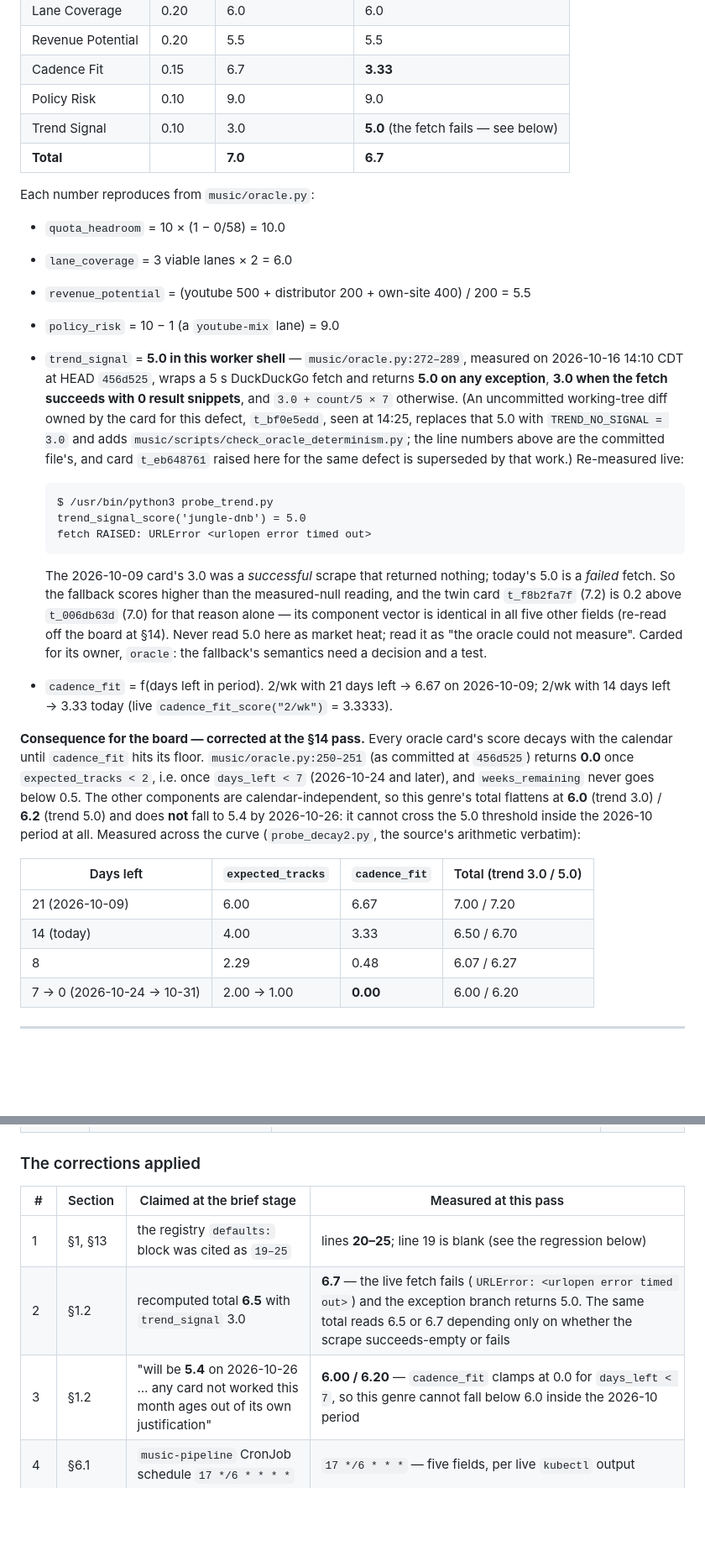
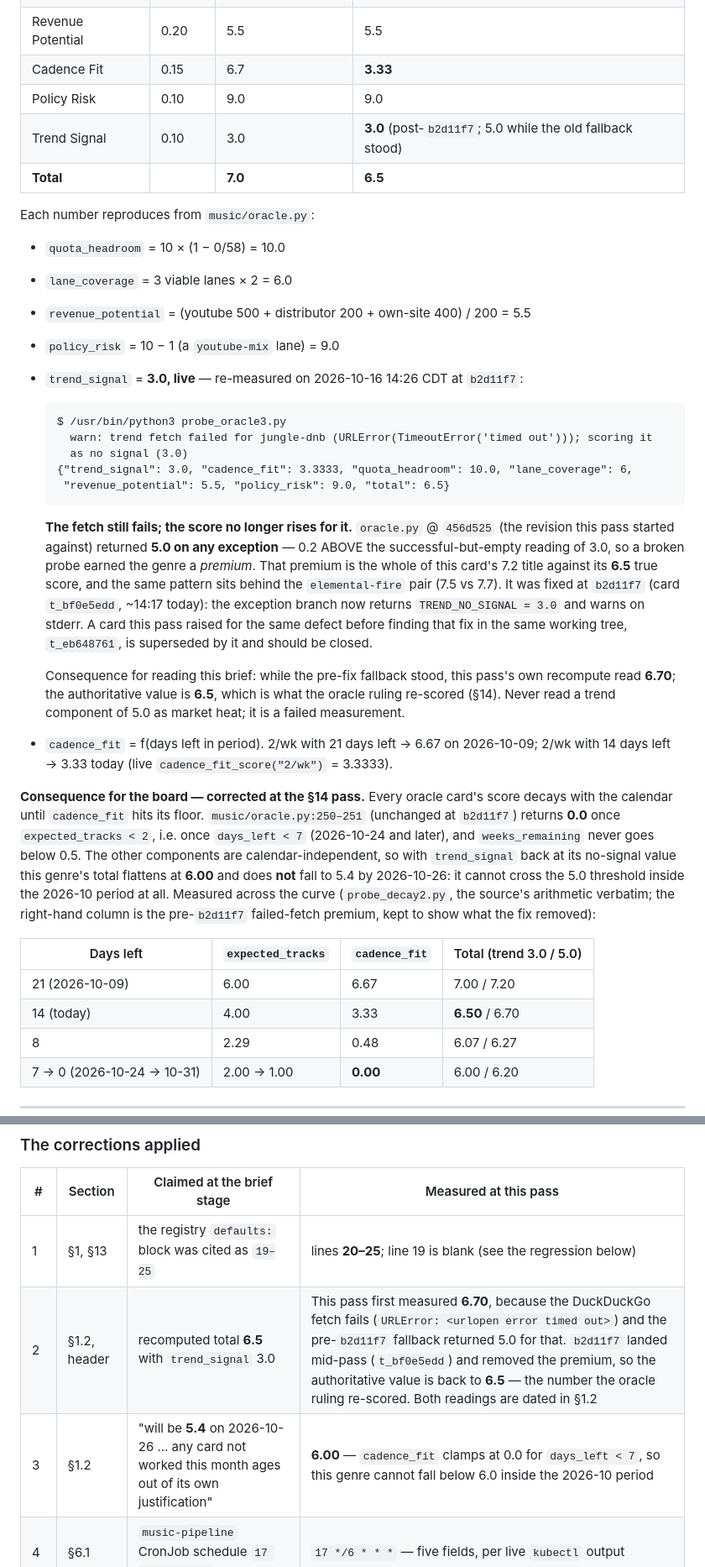
Before and after one commit to reverb256/ai-content-pipeline, a Markdown page: music/briefs/jungle-dnb.md, 2 parts joined by grey strips. Shown at 84% size. Drawn GitHub-style; blank space fills up the shorter version.

````diff
--- a/music/briefs/jungle-dnb.md
+++ b/music/briefs/jungle-dnb.md
@@ -145,8 +150,8 @@ pocket (tempo fraud: wrong genre wearing the label)" and "clipped master
 | Revenue Potential | 0.20 | 5.5 | 5.5 |
 | Cadence Fit | 0.15 | 6.7 | **3.33** |
 | Policy Risk | 0.10 | 9.0 | 9.0 |
-| Trend Signal | 0.10 | 3.0 | **5.0** (the fetch fails — see below) |
-| **Total** | | **7.0** | **6.7** |
+| Trend Signal | 0.10 | 3.0 | **3.0** (post-`b2d11f7`; 5.0 while the old fallback stood) |
+| **Total** | | **7.0** | **6.5** |
 
 Each number reproduces from `music/oracle.py`:
 
@@ -154,43 +159,47 @@ Each number reproduces from `music/oracle.py`:
 - `lane_coverage` = 3 viable lanes × 2 = 6.0
 - `revenue_potential` = (youtube 500 + distributor 200 + own-site 400) / 200 = 5.5
 - `policy_risk` = 10 − 1 (a `youtube-mix` lane) = 9.0
-- `trend_signal` = **5.0 in this worker shell** — `music/oracle.py:272–289`, measured on
-  2026-10-16 14:10 CDT at HEAD `456d525`, wraps a 5 s DuckDuckGo fetch and returns **5.0 on
-  any exception**, **3.0 when the fetch succeeds with 0 result snippets**, and
-  `3.0 + count/5 × 7` otherwise. (An uncommitted working-tree diff owned by the card for this
-  defect, `t_bf0e5edd`, seen at 14:25, replaces that 5.0 with `TREND_NO_SIGNAL = 3.0` and adds
-  `music/scripts/check_oracle_determinism.py`; the line numbers above are the committed file's,
-  and card `t_eb648761` raised here for the same defect is superseded by that work.)
-  Re-measured live:
+- `trend_signal` = **3.0, live** — re-measured on 2026-10-16 14:26 CDT at `b2d11f7`:
 
   ```
-  $ /usr/bin/python3 probe_trend.py
-  trend_signal_score('jungle-dnb') = 5.0
-  fetch RAISED: URLError <urlopen error timed out>
+  $ /usr/bin/python3 probe_oracle3.py
+    warn: trend fetch failed for jungle-dnb (URLError(TimeoutError('timed out'))); scoring it
+    as no signal (3.0)
+  {"trend_signal": 3.0, "cadence_fit": 3.3333, "quota_headroom": 10.0, "lane_coverage": 6,
+   "revenue_potential": 5.5, "policy_risk": 9.0, "total": 6.5}
   ```
 
-  The 2026-10-09 card's 3.0 was a *successful* scrape that returned nothing; today's 5.0 is a
-  *failed* fetch. So the fallback scores higher than the measured-null reading, and the twin
-  card `t_f8b2fa7f` (7.2) is 0.2 above `t_006db63d` (7.0) for that reason alone — its
-  component vector is identical in all five other fields (re-read off the board at §14). Never
-  read 5.0 here as market heat; read it as "the oracle could not measure". Carded for its
-  owner, `oracle`: the fallback's semantics need a decision and a test.
+  **The fetch still fails; the score no longer rises for it.** `oracle.py` @ `456d525` (the
+  revision this pass started against) returned **5.0 on any exception** — 0.2 ABOVE the
+  successful-but-empty reading of 3.0, so a broken probe earned the genre a *premium*. That
+  premium is the whole of this card's 7.2 title against its **6.5** true score, and the same
+  pattern sits behind the `elemental-fire` pair (7.5 vs 7.7). It was fixed at `b2d11f7`
+  (card `t_bf0e5edd`, ~14:17 today): the exception branch now returns
+  `TREND_NO_SIGNAL = 3.0` and warns on stderr. A card this pass raised for the same defect
+  before finding that fix in the same working tree, `t_eb648761`, is superseded by it and
+  should be closed.
+
+  Consequence for reading this brief: while the pre-fix fallback stood, this pass's own
+  recompute read **6.70**; the authoritative value is **6.5**, which is what the oracle
+  ruling re-scored (§14). Never read a trend component of 5.0 as market heat; it is a failed
+  measurement.
 - `cadence_fit` = f(days left in period). 2/wk with 21 days left → 6.67 on 2026-10-09;
   2/wk with 14 days left → 3.33 today (live `cadence_fit_score("2/wk")` = 3.3333).
 
 **Consequence for the board — corrected at the §14 pass.** Every oracle card's score decays
-with the calendar until `cadence_fit` hits its floor. `music/oracle.py:250–251` (as committed
-at `456d525`) returns **0.0** once
-`expected_tracks < 2`, i.e. once `days_left < 7` (2026-10-24 and later), and
-`weeks_remaining` never goes below 0.5. The other components are calendar-independent, so
-this genre's total flattens at **6.0** (trend 3.0) / **6.2** (trend 5.0) and does **not** fall
-to 5.4 by 2026-10-26: it cannot cross the 5.0 threshold inside the 2026-10 period at all.
-Measured across the curve (`probe_decay2.py`, the source's arithmetic verbatim):
+with the calendar until `cadence_fit` hits its floor. `music/oracle.py:250–251` (unchanged at
+`b2d11f7`) returns **0.0** once `expected_tracks < 2`, i.e. once `days_left < 7` (2026-10-24
+and later), and `weeks_remaining` never goes below 0.5. The other components are
+calendar-independent, so with `trend_signal` back at its no-signal value this genre's total
+flattens at **6.00** and does **not** fall to 5.4 by 2026-10-26: it cannot cross the 5.0
+threshold inside the 2026-10 period at all. Measured across the curve (`probe_decay2.py`, the
+source's arithmetic verbatim; the right-hand column is the pre-`b2d11f7` failed-fetch premium,
+kept to show what the fix removed):
 
 | Days left | `expected_tracks` | `cadence_fit` | Total (trend 3.0 / 5.0) |
 |---|---|---|---|
 | 21 (2026-10-09) | 6.00 | 6.67 | 7.00 / 7.20 |
-| 14 (today) | 4.00 | 3.33 | 6.50 / 6.70 |
+| 14 (today) | 4.00 | 3.33 | **6.50** / 6.70 |
 | 8 | 2.29 | 0.48 | 6.07 / 6.27 |
 | 7 → 0 (2026-10-24 → 10-31) | 2.00 → 1.00 | **0.00** | 6.00 / 6.20 |
 
@@ -1001,8 +1010,8 @@ object or campaign artifact was modified.
 | # | Section | Claimed at the brief stage | Measured at this pass |
 |---|---|---|---|
 | 1 | §1, §13 | the registry `defaults:` block was cited as `19–25` | lines **20–25**; line 19 is blank (see the regression below) |
-| 2 | §1.2 | recomputed total **6.5** with `trend_signal` 3.0 | **6.7** — the live fetch fails (`URLError: <urlopen error timed out>`) and the exception branch returns 5.0. The same total reads 6.5 or 6.7 depending only on whether the scrape succeeds-empty or fails |
-| 3 | §1.2 | "will be **5.4** on 2026-10-26 … any card not worked this month ages out of its own justification" | **6.00 / 6.20** — `cadence_fit` clamps at 0.0 for `days_left < 7`, so this genre cannot fall below 6.0 inside the 2026-10 period |
+| 2 | §1.2, header | recomputed total **6.5** with `trend_signal` 3.0 | This pass first measured **6.70**, because the DuckDuckGo fetch fails (`URLError: <urlopen error timed out>`) and the pre-`b2d11f7` fallback returned 5.0 for that. `b2d11f7` landed mid-pass (`t_bf0e5edd`) and removed the premium, so the authoritative value is back to **6.5** — the number the oracle ruling re-scored. Both readings are dated in §1.2 |
+| 3 | §1.2 | "will be **5.4** on 2026-10-26 … any card not worked this month ages out of its own justification" | **6.00** — `cadence_fit` clamps at 0.0 for `days_left < 7`, so this genre cannot fall below 6.0 inside the 2026-10 period |
 | 4 | §6.1 | `music-pipeline` CronJob schedule `17 */6 * * * *` | `17 */6 * * *` — five fields, per live `kubectl` output |
 | 5 | §6.1 | clone divergence `ahead 19` | `ahead 30` (`behind 15` unchanged; the local tip moves every few minutes) |
 | 6 | §6.3 | three `python` blocks carrying editorial annotation (`# <-- no bpm, no key, no style`; a comment re-inlined onto the code line; `"key": req.style or "C major",`) | replaced with the deployed source, verbatim, with line numbers and the read path named |
````
Also changed, not shown: other parts of music/briefs/jungle-dnb.md (+47 -9 lines).
